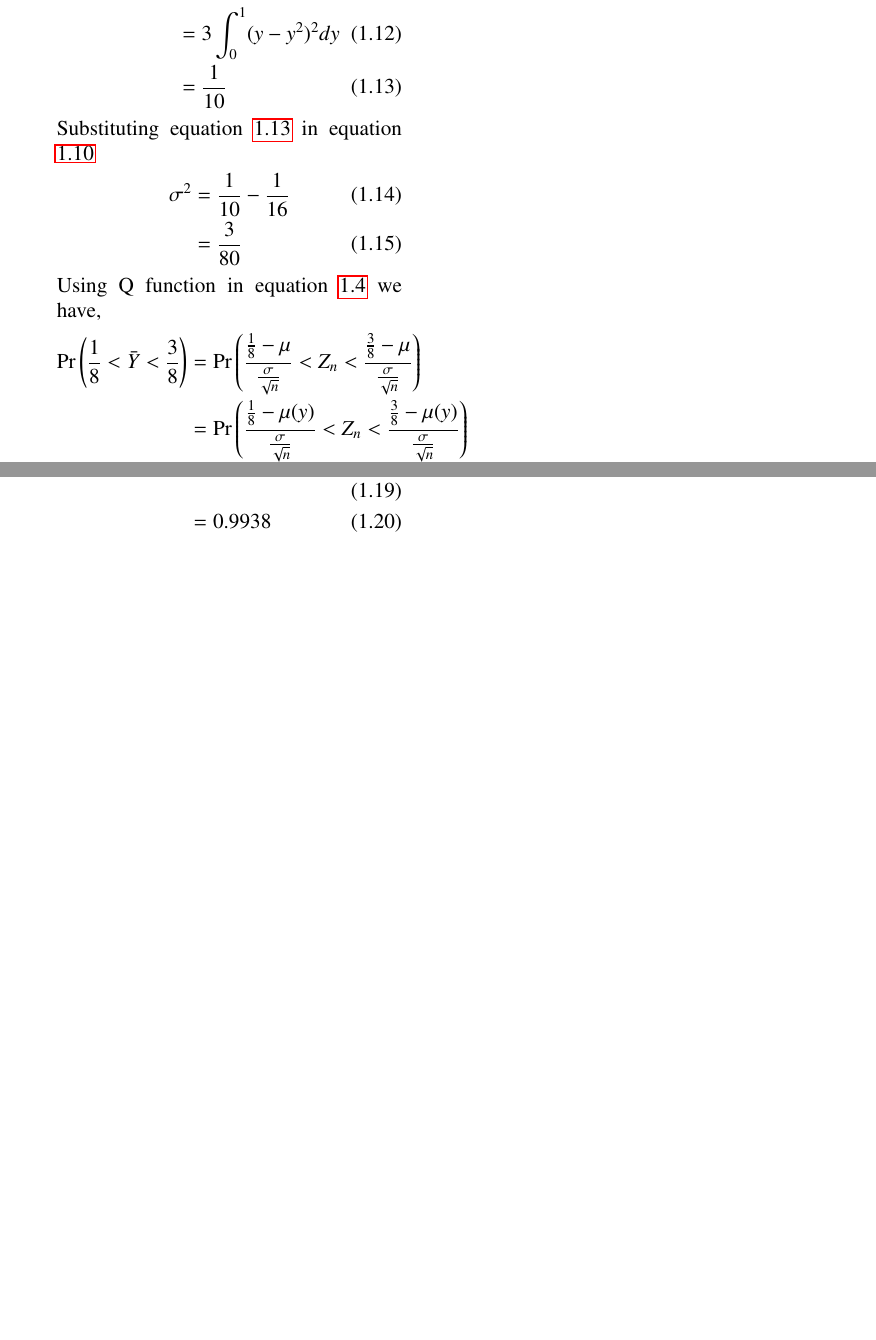
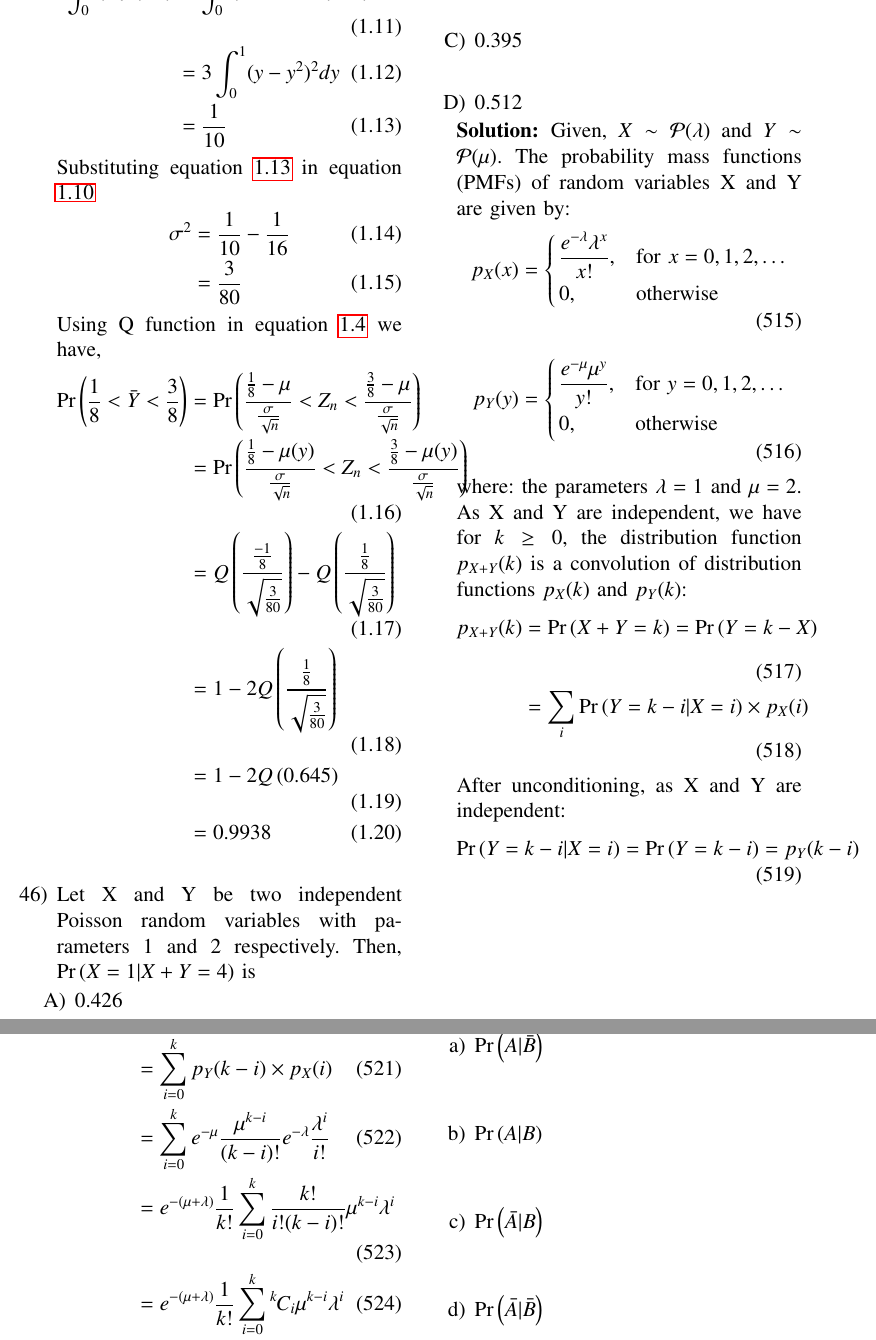
Before and after one commit to gadepall/gate-adv-prob, a LaTeX paper (ma-st.tex, which reads solutions/ma/2006/16.tex): two parts of page 33 of 33 before the commit and two parts of pages 33 and 34 of 35 after it, joined at a grey line, cut at the place of the change, the shorter picture padded with empty space. Compiled offline with pdfLaTeX; a LaTeX package or settings file that is missing is left out.

Commit message:
Add existing files

```diff
--- a/ma-st.tex
+++ b/ma-st.tex
@@ -710,4 +710,14 @@ Use the central limit theorem to approximate $P\brak{\frac{1}{8}<\Bar{Y}<\frac{3
 %
 \solution
   \input{solutions/ma/1996/25.tex}
-
+%
+\item Let X and Y be two independent Poisson random variables with parameters 1 and 2 respectively. Then, $\pr{X=1 | X+Y = 4}$ is
+\begin{enumerate}[label=\Alph*)]
+    \item 0.426
+    \item 0.293
+    \item 0.395
+    \item 0.512
+\end{enumerate}
+%
+\solution
+  \input{solutions/ma/2006/16.tex}
@@ -714,3 +729,11 @@ Use the central limit theorem to approximate $P\brak{\frac{1}{8}<\Bar{Y}<\frac{3
+    \item \pr{A|\bar{B}}\\
+    \item \pr{A|B}\\
+    \item \pr{\bar{A}|B}\\
+    \item \pr{\bar{A}|\bar{B}}\\
+\end{enumerate}
+%
+\solution
+  \input{solutions/ma/1997/1.18.tex}
 
 \end{enumerate}
 \end{document}
--- /dev/null
+++ b/solutions/ma/2006/16.tex
@@ -0,0 +1,34 @@
+Given, $X\sim \mathcal P(\lambda)$ and $Y \sim \mathcal P(\mu)$.
+The probability mass functions (PMFs) of random variables X and Y are given by:
+\begin{align}
+  p_X(x) =
+  \begin{cases}
+      \dfrac{e^{-\lambda}\lambda^{x}}{x!}, & \text{for } x=0,1,2,\dots\\
+    0, & \text{otherwise }
+  \end{cases}
+\end{align}
+\begin{align}
+  p_Y(y) =
+  \begin{cases}
+     \dfrac{e^{-\mu}\mu^{y}}{y!}, & \text{for } y=0,1,2,\dots\\
+    0, & \text{otherwise }
+  \end{cases}
+\end{align}
+where: the parameters $\lambda = 1$ and $\mu = 2$.
+As X and Y are independent, we have for $k \geq 0$, the distribution function $p_{X+Y}(k)$ is a convolution of distribution functions $p_X(k)$ and $p_Y(k)$:
+\begin{align}
+p_{X+Y}(k) &= \pr{X+ Y = k} = \pr{Y = k - X}\\
+&= \sum_{i}\pr{Y = k - i| X=i}\times p_X(i)
+\end{align}
+After unconditioning, as X and Y are independent:
+\begin{align}
+\pr{Y = k - i| X=i} = \pr{Y = k - i} = p_Y(k-i)
+\end{align}
+\begin{align}
+p_{X+Y}(k) &= p_Y(k)*p_X(k)\\
+    &= \sum_{i=0}^k p_Y(k-i) \times p_X(i)\\
+    &= \sum_{i=0}^k e^{-\mu}\frac{\mu^{k-i}}{(k-i)!}e^{-\lambda}\frac{\lambda^i}{i!}\\
+   &= e^{-(\mu + \lambda)}\frac 1{k!}\sum_{i=0}^k \frac{k!}{i!(k-i)!}\mu^{k-i}\lambda^i\\
+   &= e^{-(\mu + \lambda)}\frac 1{k!}\sum_{i=0}^k \comb{k}{i} \mu^{k-i}\lambda^i\\
+   &= \frac{(\mu + \lambda)^k}{k!} \times e^{-(\mu + \lambda)}
+\end{align}
```
Also changed, not shown: solutions/ma/1997/1.18.tex (added, +36 -0 lines), ma-st.pdf, ma-st.tex (5 more changed lines), solutions/ma/2006/16.tex (9 more changed lines), 4 other files.
